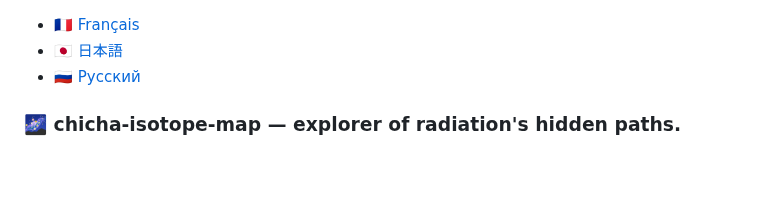
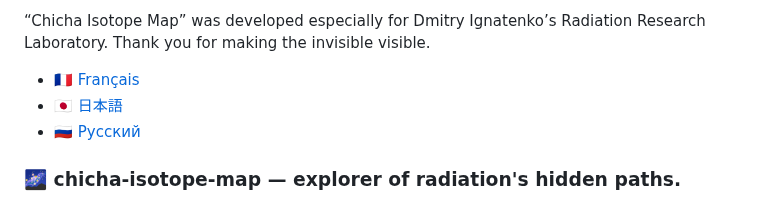
Before and after one commit to matveynator/chicha-isotope-map, a Markdown page: README.md, the part around the change. GitHub-like rendering; blank space fills up the shorter version.

```diff
--- a/README.md
+++ b/README.md
@@ -1,3 +1,5 @@
+“Chicha Isotope Map” was developed especially for Dmitry Ignatenko’s Radiation Research Laboratory. Thank you for making the invisible visible.
+
 - [🇫🇷 Français](/doc/README_FR.md)
 - [🇯🇵 日本語](/doc/README_JP.md)
 - [🇷🇺 Русский](/doc/README_RU.md)
```
